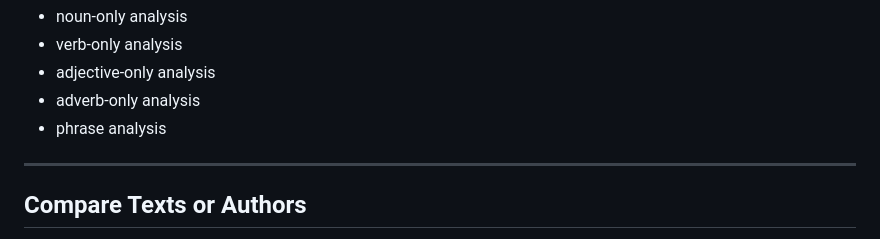
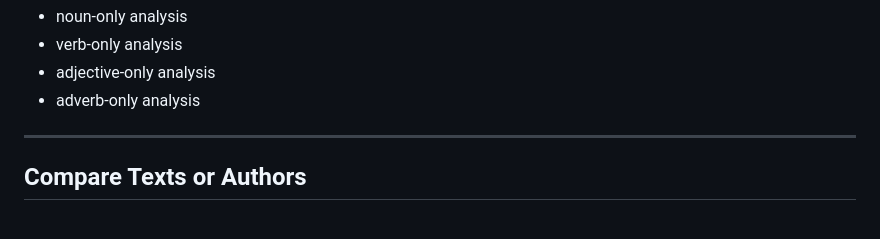
Before and after one commit to elianamugar/clean-roget, a Markdown page: README.md, the part around the change. Drawn GitHub-style.

```diff
--- a/README.md
+++ b/README.md
@@ -106,7 +106,6 @@ Supports:
 * verb-only analysis
 * adjective-only analysis
 * adverb-only analysis
-* phrase analysis
 
 ---
 
```
